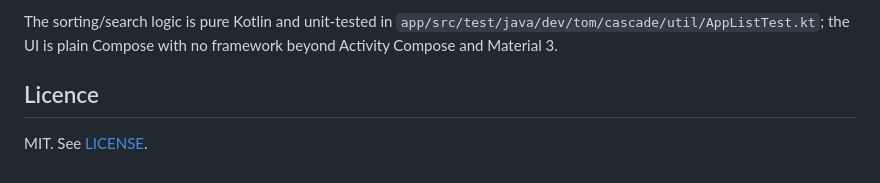
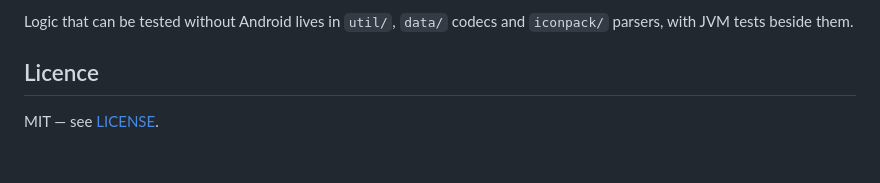
Before and after one commit to jesussaves-dev/cascade-launcher, a Markdown page: README.md, the part around one of its changes. Rendered like a GitHub page.

````diff
--- a/README.md
+++ b/README.md
@@ -162,9 +99,8 @@ app/src/main/java/dev/tom/cascade/
 ```
 
-The sorting/search logic is pure Kotlin and unit-tested in
-`app/src/test/java/dev/tom/cascade/util/AppListTest.kt`; the UI is plain
-Compose with no framework beyond Activity Compose and Material 3.
+Logic that can be tested without Android lives in `util/`, `data/` codecs and
+`iconpack/` parsers, with JVM tests beside them.
 
 ## Licence
 
-MIT. See [LICENSE](LICENSE).
+MIT — see [LICENSE](LICENSE).
````
Also changed, not shown: other parts of README.md (+77 -140 lines), screenshots/home.png (added), screenshots/search.png (added), screenshots/settings.png (added), 4 other files.
